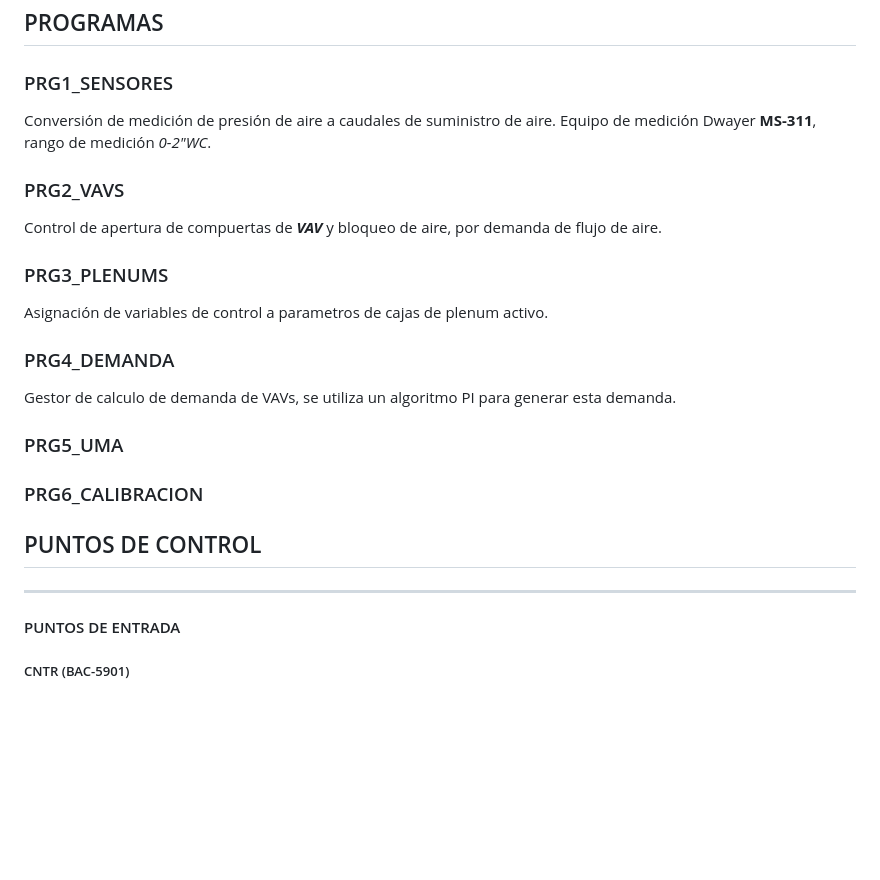
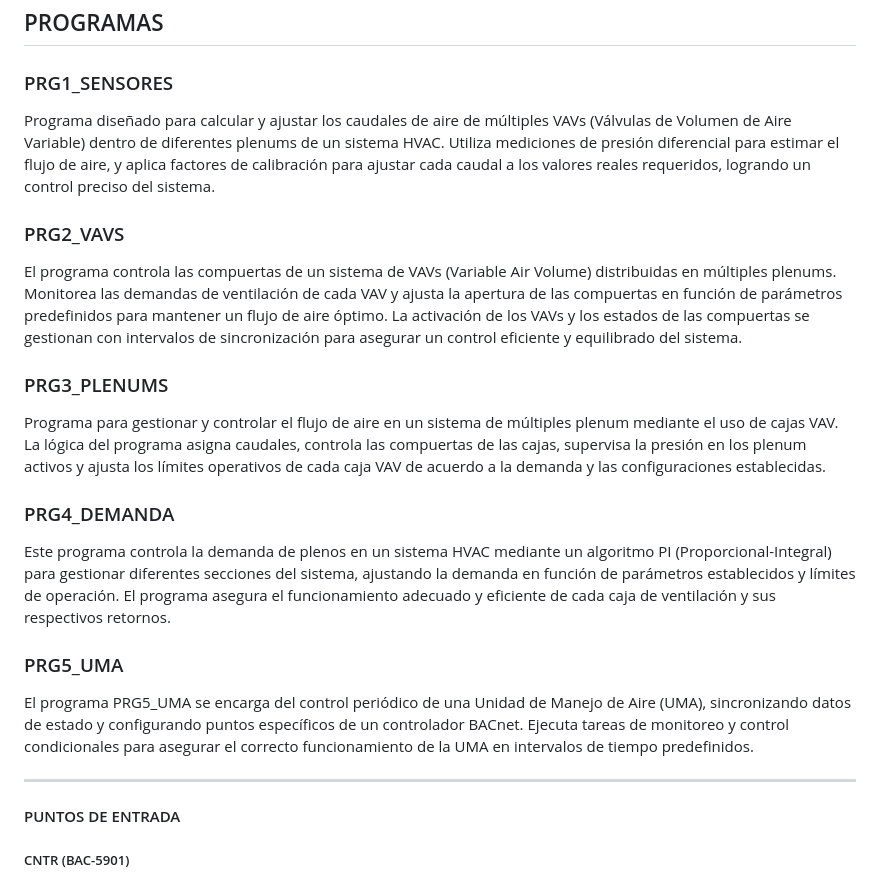
Before and after one commit to cjhirashi/ct-prub-in, a Markdown page: CUARTO-PRUEBAS/10021_CNTR-1/README.md, the part around the change. GitHub-like rendering; blank space fills up the shorter version.

Commit message:
Actualización de README Controlador Cuarto de pruebas 1

```diff
--- a/CUARTO-PRUEBAS/10021_CNTR-1/README.md
+++ b/CUARTO-PRUEBAS/10021_CNTR-1/README.md
@@ -29,27 +29,25 @@ Control de las 15 ***Cajas VAV*** y 7 ***Plenums*** del sistema de control del c
 
 ### PRG1_SENSORES
 
-Conversión de medición de presión de aire a caudales de suministro de aire. Equipo de medición Dwayer **MS-311**, rango de medición *0-2"WC*.
+Programa diseñado para calcular y ajustar los caudales de aire de múltiples VAVs (Válvulas de Volumen de Aire Variable) dentro de diferentes plenums de un sistema HVAC. Utiliza mediciones de presión diferencial para estimar el flujo de aire, y aplica factores de calibración para ajustar cada caudal a los valores reales requeridos, logrando un control preciso del sistema.
 
 ### PRG2_VAVS
 
-Control de apertura de compuertas de ***VAV*** y bloqueo de aire, por demanda de flujo de aire.
+El programa controla las compuertas de un sistema de VAVs (Variable Air Volume) distribuidas en múltiples plenums. Monitorea las demandas de ventilación de cada VAV y ajusta la apertura de las compuertas en función de parámetros predefinidos para mantener un flujo de aire óptimo. La activación de los VAVs y los estados de las compuertas se gestionan con intervalos de sincronización para asegurar un control eficiente y equilibrado del sistema.
 
 ### PRG3_PLENUMS
 
-Asignación de variables de control a parametros de cajas de plenum activo.
+Programa para gestionar y controlar el flujo de aire en un sistema de múltiples plenum mediante el uso de cajas VAV. La lógica del programa asigna caudales, controla las compuertas de las cajas, supervisa la presión en los plenum activos y ajusta los límites operativos de cada caja VAV de acuerdo a la demanda y las configuraciones establecidas.
 
 ### PRG4_DEMANDA
 
-Gestor de calculo de demanda de VAVs, se utiliza un algoritmo PI para generar esta demanda.
+Este programa controla la demanda de plenos en un sistema HVAC mediante un algoritmo PI (Proporcional-Integral) para gestionar diferentes secciones del sistema, ajustando la demanda en función de parámetros establecidos y límites de operación. El programa asegura el funcionamiento adecuado y eficiente de cada caja de ventilación y sus respectivos retornos.
 
 ### PRG5_UMA
 
-### PRG6_CALIBRACION
+El programa PRG5_UMA se encarga del control periódico de una Unidad de Manejo de Aire (UMA), sincronizando datos de estado y configurando puntos específicos de un controlador BACnet. Ejecuta tareas de monitoreo y control condicionales para asegurar el correcto funcionamiento de la UMA en intervalos de tiempo predefinidos.
 
-## PUNTOS DE CONTROL
-
-_____
+---
 
 #### PUNTOS DE ENTRADA
 
```
